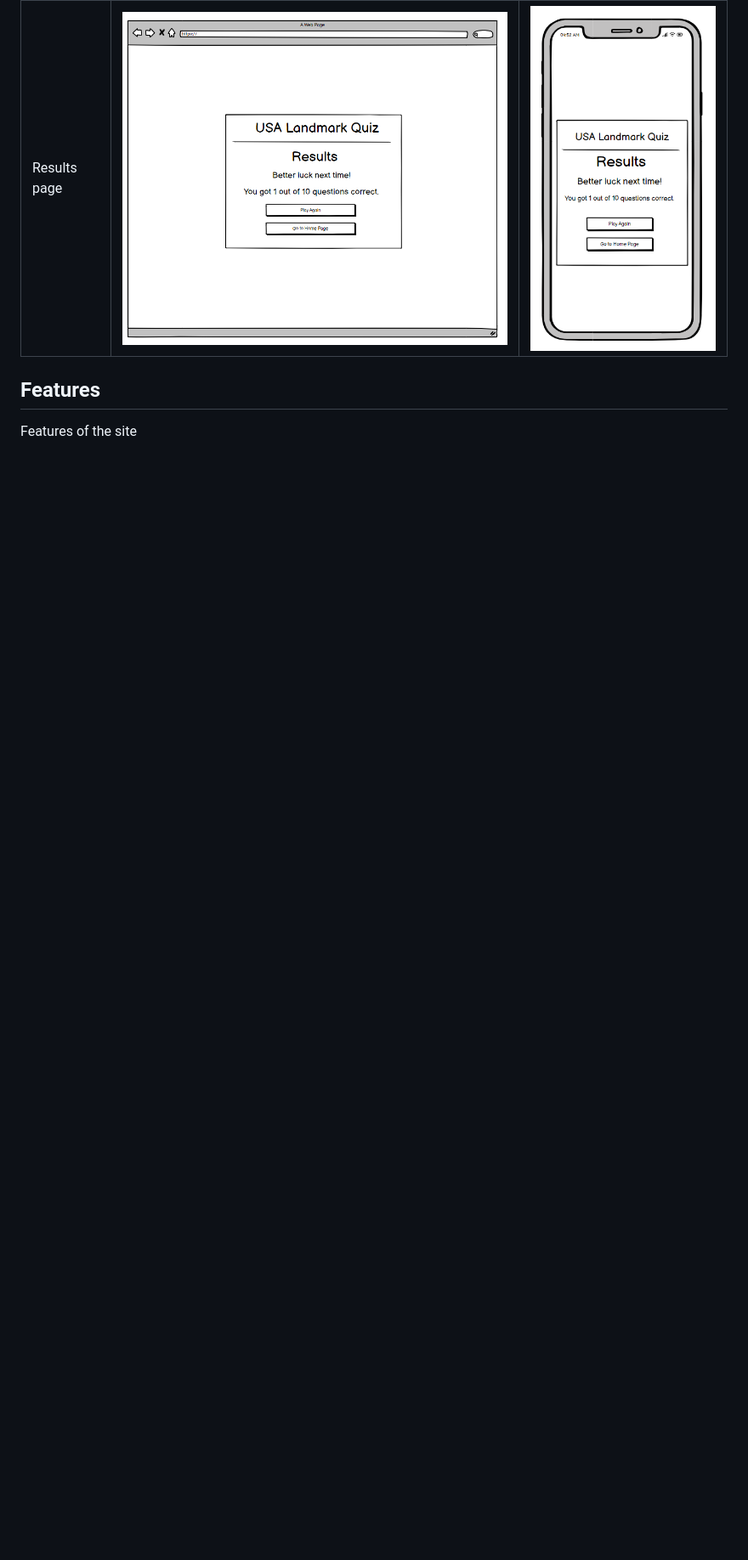
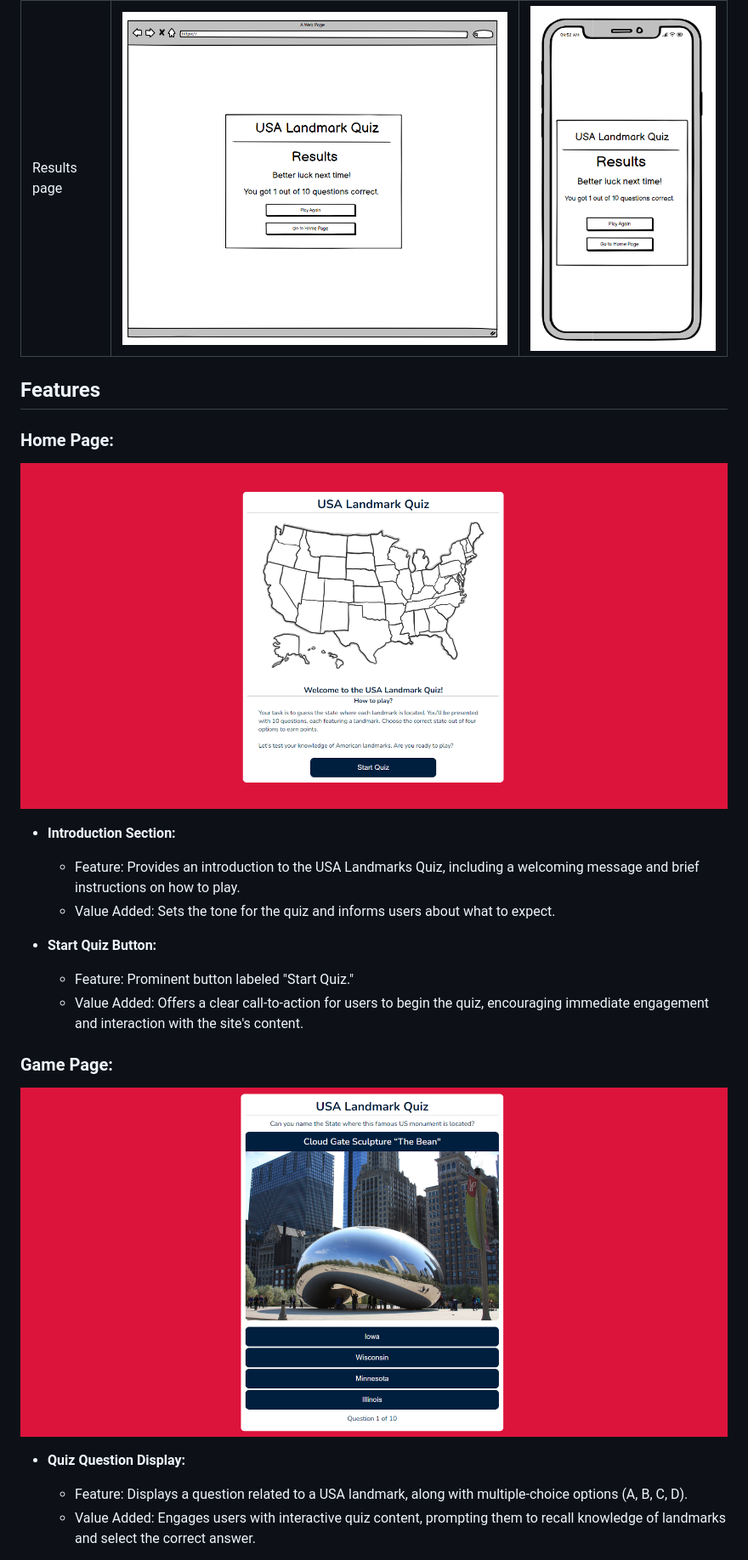
Before and after one commit to Rdawson96/usa-landmark-quiz, a Markdown page: README.md, the part around the change printed below. Shown: that part at 85% size. Drawn GitHub-style; blank space fills up the shorter version.

Commit message:
added the features section

```diff
--- a/README.md
+++ b/README.md
@@ -73,4 +72,19 @@ Balsamiq has been used to show the appearance of the site on different devices
 
 ## Features
 
-Features of the site
+### Home Page:
+![final desktop Home page](assets/readme-images/home-page-desktop-final.png)
+- **Introduction Section:**
+  - Feature: Provides an introduction to the USA Landmarks Quiz, including a welcoming message and brief instructions on how to play.
+  - Value Added: Sets the tone for the quiz and informs users about what to expect.
+
+- **Start Quiz Button:**
+  - Feature: Prominent button labeled "Start Quiz."
+  - Value Added: Offers a clear call-to-action for users to begin the quiz, encouraging immediate engagement and interaction with the site's content.
+
+### Game Page:
+![final desktop Quiz page](assets/readme-images/quiz-page-desktop-final.png)
+- **Quiz Question Display:**
+  - Feature: Displays a question related to a USA landmark, along with multiple-choice options (A, B, C, D).
+  - Value Added: Engages users with interactive quiz content, prompting them to recall knowledge of landmarks and select the correct answer.
+
```
Also changed, not shown: other parts of README.md (+34 -13 lines).
